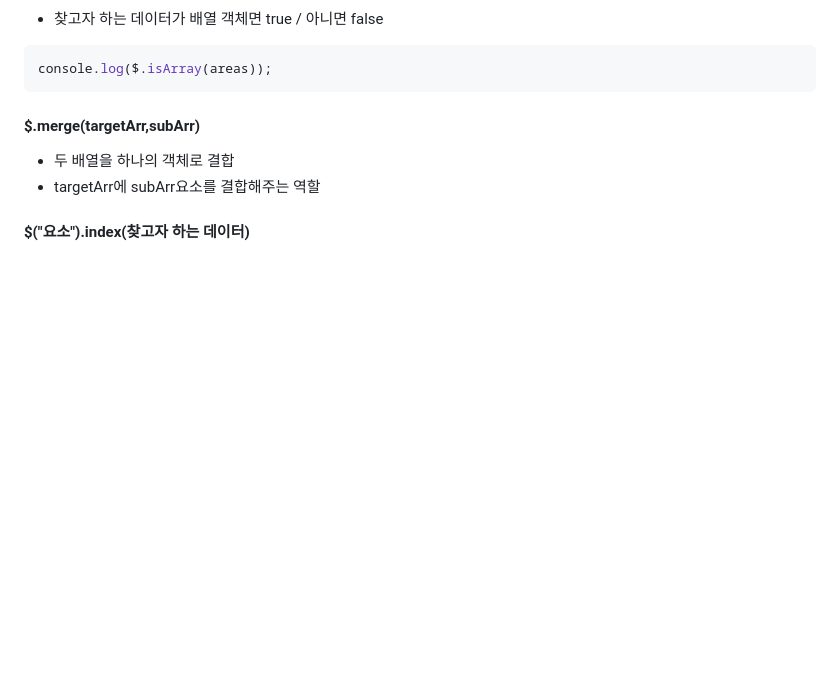
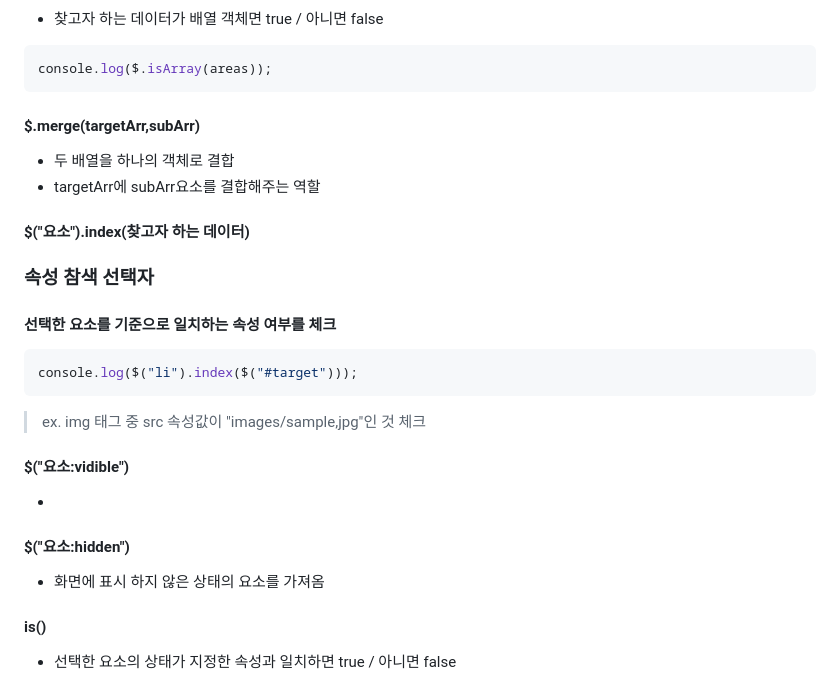
Before and after one commit to blueheart753/Jslecture, a Markdown page: README.md, the part around the change. Drawn GitHub-style; blank space fills up the shorter version.

Commit message:
배열관련 탐색선택자 정리

````diff
--- a/README.md
+++ b/README.md
@@ -1045,3 +1045,25 @@ console.log($.isArray(areas));
 - targetArr에 subArr요소를 결합해주는 역할
 
 #### $("요소").index(찾고자 하는 데이터)
+
+### 속성 참색 선택자
+
+#### 선택한 요소를 기준으로 일치하는 속성 여부를 체크
+
+```js
+console.log($("li").index($("#target")));
+```
+
+> ex. img 태그 중 src 속성값이 "images/sample,jpg"인 것 체크
+
+#### $("요소:vidible")
+
+-
+
+#### $("요소:hidden")
+
+- 화면에 표시 하지 않은 상태의 요소를 가져옴
+
+#### is()
+
+- 선택한 요소의 상태가 지정한 속성과 일치하면 true / 아니면 false
````
